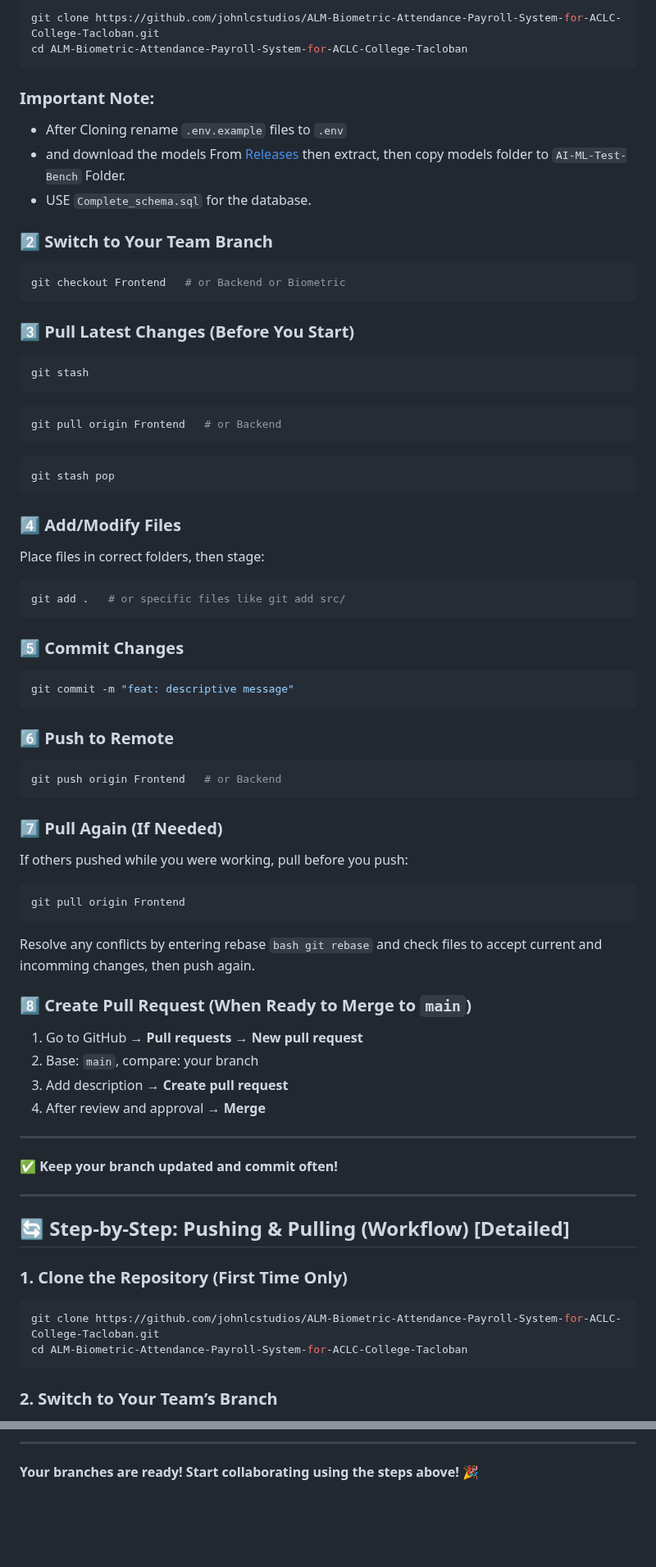
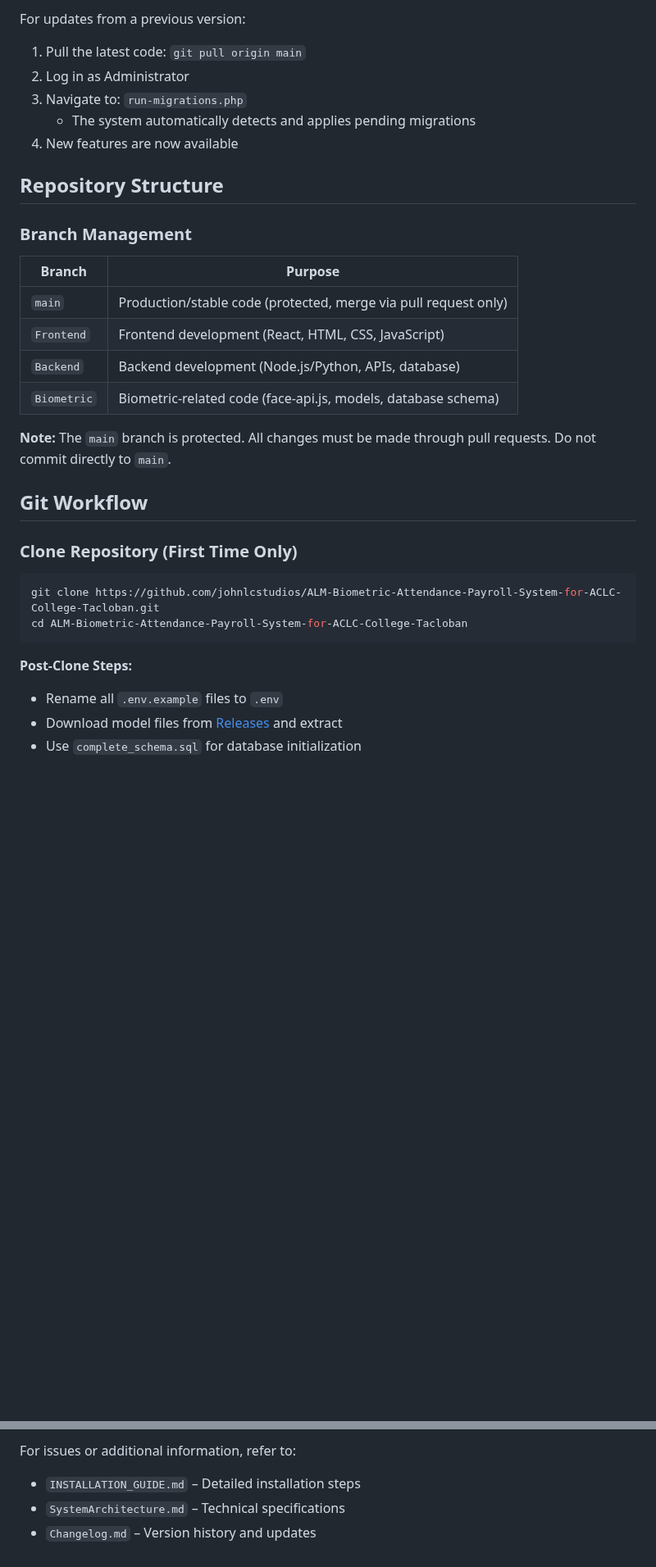
Before and after one commit to johnlcstudios/ALM-Biometric-Attendance-Payroll-System-for-ACLC-College-Tacloban, a Markdown page: README.md, 2 parts joined by grey strips. Shown at 82% size. GitHub-like rendering; blank space fills up the shorter version.

````diff
--- a/README.md
+++ b/README.md
@@ -142,84 +67,37 @@ git config --global --list
 
-```bash
-git clone https://github.com/johnlcstudios/ALM-Biometric-Attendance-Payroll-System-for-ACLC-College-Tacloban.git
-cd ALM-Biometric-Attendance-Payroll-System-for-ACLC-College-Tacloban
-```
-### Important Note:
-* After Cloning rename ```.env.example``` files to ```.env```
-* and download the models From [Releases](https://github.com/johnlcstudios/ALM-Biometric-Attendance-Payroll-System-for-ACLC-College-Tacloban/releases/download/Alpha/models.zip) then extract, then copy models folder to ```AI-ML-Test-Bench``` Folder.
-* USE ```Complete_schema.sql``` for the database.
+For updates from a previous version:
 
-### **2️⃣ Switch to Your Team Branch**
+1. Pull the latest code: `git pull origin main`
+2. Log in as Administrator
+3. Navigate to: `run-migrations.php`
+   - The system automatically detects and applies pending migrations
+4. New features are now available
 
-```bash
-git checkout Frontend   # or Backend or Biometric
-```
 
-### **3️⃣ Pull Latest Changes (Before You Start)**
+## Repository Structure
 
-```bash
-git stash
-```
+### Branch Management
 
-```bash
-git pull origin Frontend   # or Backend
-```
+| Branch | Purpose |
+|--------|---------|
+| `main` | Production/stable code (protected, merge via pull request only) |
+| `Frontend` | Frontend development (React, HTML, CSS, JavaScript) |
+| `Backend` | Backend development (Node.js/Python, APIs, database) |
+| `Biometric` | Biometric-related code (face-api.js, models, database schema) |
 
-```bash
-git stash pop
-```
+**Note:** The `main` branch is protected. All changes must be made through pull requests. Do not commit directly to `main`.
 
-### **4️⃣ Add/Modify Files**
+## Git Workflow
 
-Place files in correct folders, then stage:
-
-```bash
-git add .   # or specific files like git add src/
-```
-
-### **5️⃣ Commit Changes**
-
-```bash
-git commit -m "feat: descriptive message"
-```
-
-### **6️⃣ Push to Remote**
-
-```bash
-git push origin Frontend   # or Backend
-```
-
-### **7️⃣ Pull Again (If Needed)**
-
-If others pushed while you were working, pull before you push:
-
-```bash
-git pull origin Frontend
-```
-
-Resolve any conflicts by entering rebase ```bash git rebase``` and check files to accept current and incomming changes, then push again.
-
-### **8️⃣ Create Pull Request (When Ready to Merge to `main`)**
-
-1. Go to GitHub → **Pull requests** → **New pull request**
-2. Base: `main`, compare: your branch
-3. Add description → **Create pull request**
-4. After review and approval → **Merge**
-
----
-
-**✅ Keep your branch updated and commit often!**
-
----
-
-## 🔄 **Step-by-Step: Pushing & Pulling (Workflow) [Detailed]**
-
-### **1. Clone the Repository (First Time Only)**
+### Clone Repository (First Time Only)
 
 ```bash
 git clone https://github.com/johnlcstudios/ALM-Biometric-Attendance-Payroll-System-for-ACLC-College-Tacloban.git
 cd ALM-Biometric-Attendance-Payroll-System-for-ACLC-College-Tacloban
 ```
 
-### **2. Switch to Your Team’s Branch**
+**Post-Clone Steps:**
+- Rename all `.env.example` files to `.env`
+- Download model files from [Releases](https://github.com/johnlcstudios/ALM-Biometric-Attendance-Payroll-System-for-ACLC-College-Tacloban/releases/download/Alpha/models.zip) and extract
+- Use `complete_schema.sql` for database initialization
 
@@ -396,4 +208,5 @@ Once your feature is complete and tested on your branch, create a pull request (
 
----
-
-**Your branches are ready! Start collaborating using the steps above!** 🎉
+For issues or additional information, refer to:
+- `INSTALLATION_GUIDE.md` – Detailed installation steps
+- `SystemArchitecture.md` – Technical specifications
+- `Changelog.md` – Version history and updates
````
Also changed, not shown: other parts of README.md (+95 -236 lines).
